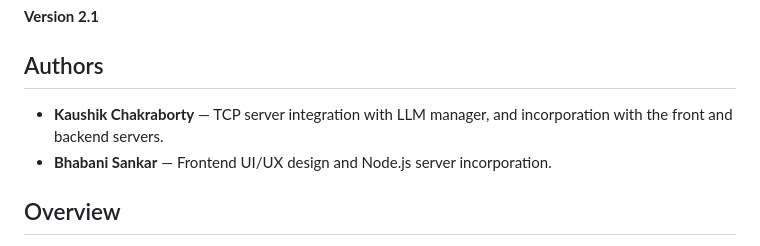
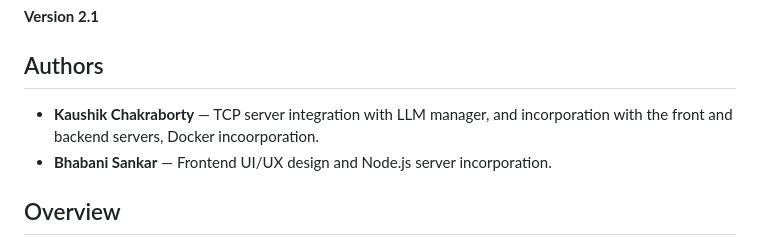
Before and after one commit to Master757/Server-LLM-connection-from-Scratch-using-CPP-, a Markdown page: README.md, the part around the change. GitHub-like rendering.

```diff
--- a/README.md
+++ b/README.md
@@ -2,7 +2,7 @@
 **Version 2.1**
 
 ## Authors
-* **Kaushik Chakraborty** — TCP server integration with LLM manager, and incorporation with the front and backend servers.
+* **Kaushik Chakraborty** — TCP server integration with LLM manager, and incorporation with the front and backend servers, Docker incoorporation.
 * **Bhabani Sankar** — Frontend UI/UX design and Node.js server incorporation.
 
 ## Overview
```
